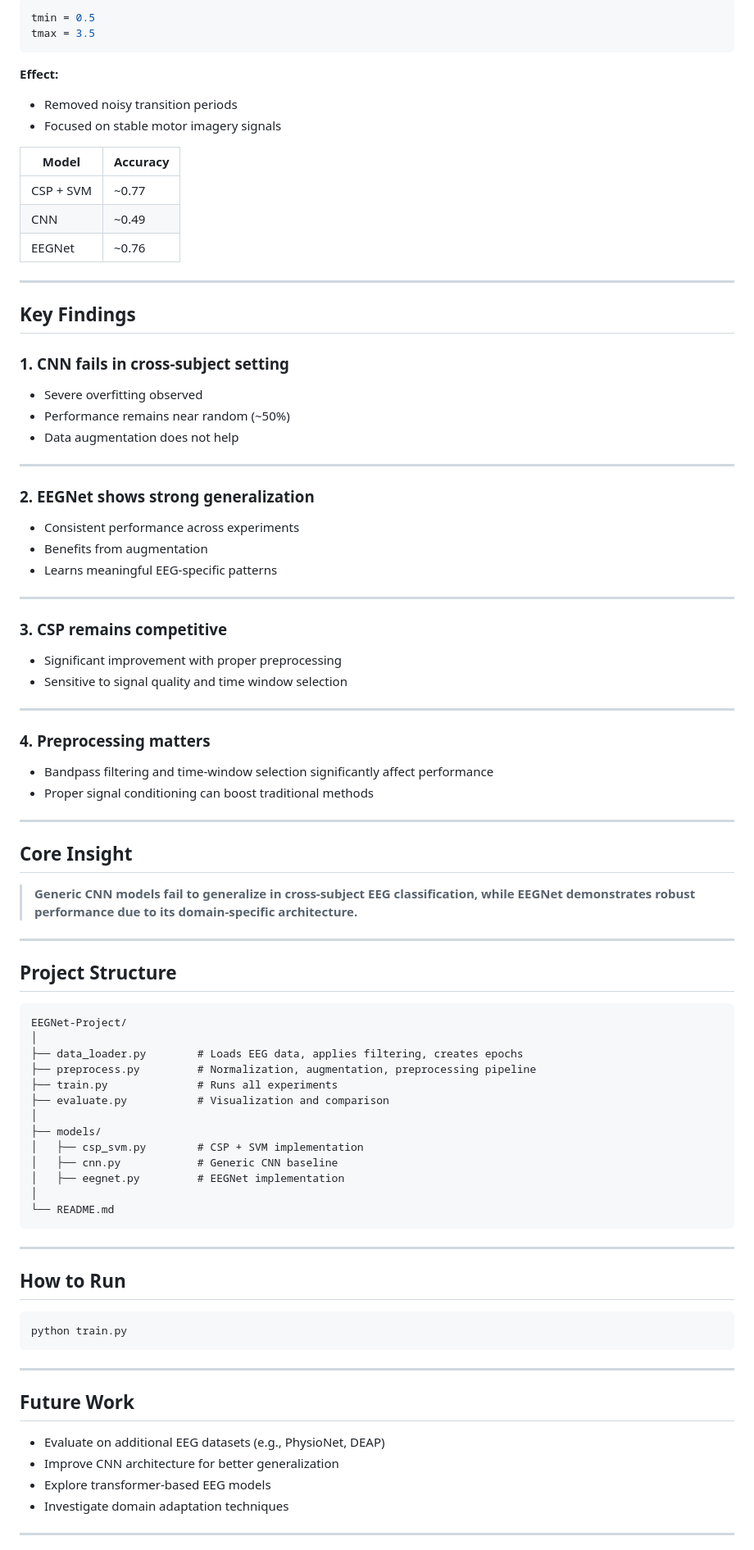
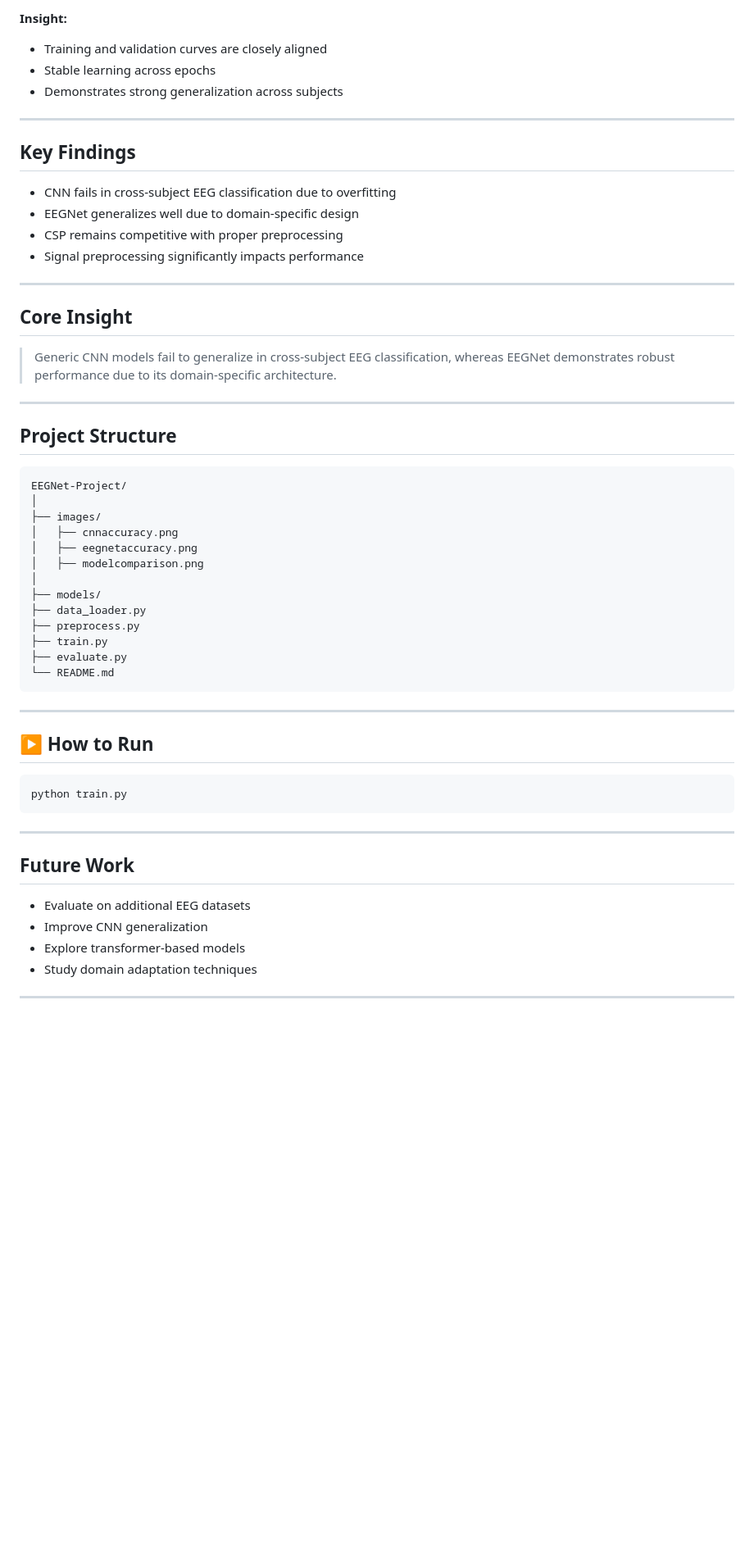
Before and after one commit to aakif6542/EEG-motor-imagery, a Markdown page: README.md, the part around one of its changes. Shown at 82% size. GitHub-like rendering; blank space fills up the shorter version.

Commit message:
updated README with images
Updated README to improve clarity and organization of model comparisons, results, and insights. Adjusted formatting and removed redundant content.

````diff
--- a/README.md
+++ b/README.md
@@ -111,57 +103,24 @@ apply_aug = True
 
-```python
-tmin = 0.5
-tmax = 3.5
-```
+**Insight:**
 
-**Effect:**
-
-* Removed noisy transition periods
-* Focused on stable motor imagery signals
-
-| Model     | Accuracy |
-| --------- | -------- |
-| CSP + SVM | ~0.77  |
-| CNN       | ~0.49   |
-| EEGNet    | ~0.76    |
+* Training and validation curves are closely aligned
+* Stable learning across epochs
+* Demonstrates strong generalization across subjects
 
 ---
 
 ##  Key Findings
 
-###  1. CNN fails in cross-subject setting
-
-* Severe overfitting observed
-* Performance remains near random (~50%)
-* Data augmentation does not help
-
----
-
-###  2. EEGNet shows strong generalization
-
-* Consistent performance across experiments
-* Benefits from augmentation
-* Learns meaningful EEG-specific patterns
-
----
-
-###  3. CSP remains competitive
-
-* Significant improvement with proper preprocessing
-* Sensitive to signal quality and time window selection
-
----
-
-###  4. Preprocessing matters
-
-* Bandpass filtering and time-window selection significantly affect performance
-* Proper signal conditioning can boost traditional methods
+* CNN fails in cross-subject EEG classification due to overfitting
+* EEGNet generalizes well due to domain-specific design
+* CSP remains competitive with proper preprocessing
+* Signal preprocessing significantly impacts performance
 
 ---
 
 ##  Core Insight
 
-> **Generic CNN models fail to generalize in cross-subject EEG classification, while EEGNet demonstrates robust performance due to its domain-specific architecture.**
+> Generic CNN models fail to generalize in cross-subject EEG classification, whereas EEGNet demonstrates robust performance due to its domain-specific architecture.
 
 ---
 
@@ -170,22 +129,22 @@ tmax = 3.5
 ```
 EEGNet-Project/
 │
-├── data_loader.py        # Loads EEG data, applies filtering, creates epochs
-├── preprocess.py         # Normalization, augmentation, preprocessing pipeline
-├── train.py              # Runs all experiments
-├── evaluate.py           # Visualization and comparison
+├── images/
+│   ├── cnnaccuracy.png
+│   ├── eegnetaccuracy.png
+│   ├── modelcomparison.png
 │
 ├── models/
-│   ├── csp_svm.py        # CSP + SVM implementation
-│   ├── cnn.py            # Generic CNN baseline
-│   ├── eegnet.py         # EEGNet implementation
-│
+├── data_loader.py
+├── preprocess.py
+├── train.py
+├── evaluate.py
 └── README.md
 ```
 
 ---
 
-##  How to Run
+## ▶️ How to Run
 
 ```bash
 python train.py
@@ -195,10 +154,10 @@ python train.py
 
 ##  Future Work
 
-* Evaluate on additional EEG datasets (e.g., PhysioNet, DEAP)
-* Improve CNN architecture for better generalization
-* Explore transformer-based EEG models
-* Investigate domain adaptation techniques
+* Evaluate on additional EEG datasets
+* Improve CNN generalization
+* Explore transformer-based models
+* Study domain adaptation techniques
 
 ---
 
````
Also changed, not shown: other parts of README.md (+30 -50 lines).
